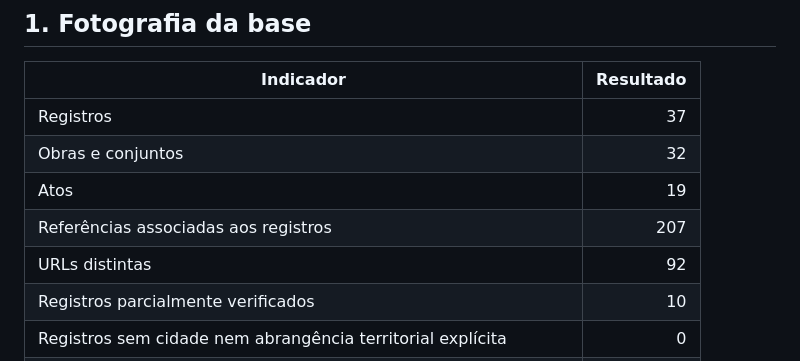
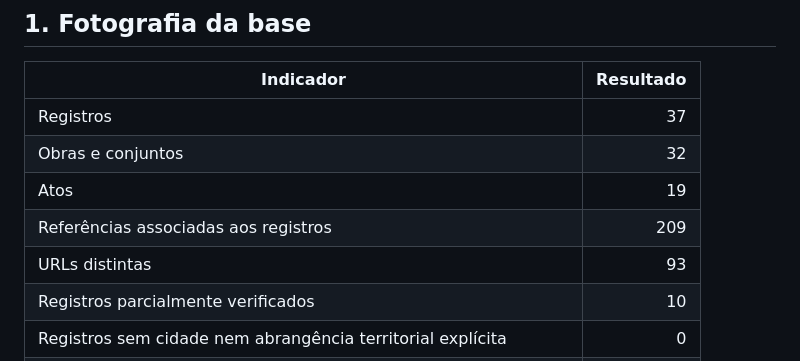
Before and after one commit to natalyxxnunes-stack/estante-livre, a Markdown page: docs/auditoria-editorial-p0.md, the part around one of its changes. GitHub-like rendering.

Commit message:
Incorpora decisão do TCE-SC à auditoria de Canoinhas

```diff
--- a/docs/auditoria-editorial-p0.md
+++ b/docs/auditoria-editorial-p0.md
@@ -11,8 +11,8 @@
 | Registros | 37 |
 | Obras e conjuntos | 32 |
 | Atos | 19 |
-| Referências associadas aos registros | 207 |
-| URLs distintas | 92 |
+| Referências associadas aos registros | 209 |
+| URLs distintas | 93 |
 | Registros parcialmente verificados | 10 |
 | Registros sem cidade nem abrangência territorial explícita | 0 |
 | Registros em decisão/execução sem signatário formal identificado | 7 |
```
Also changed, not shown: other parts of docs/auditoria-editorial-p0.md (+1 -1 lines).
